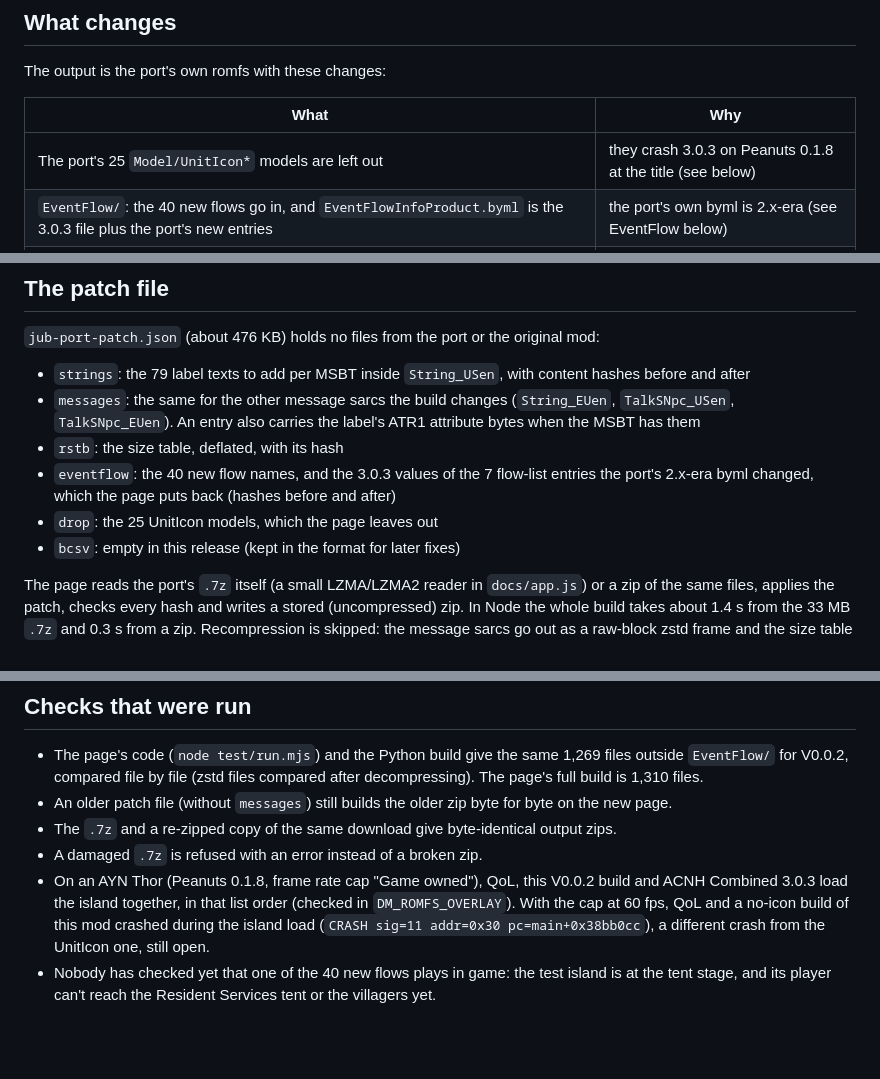
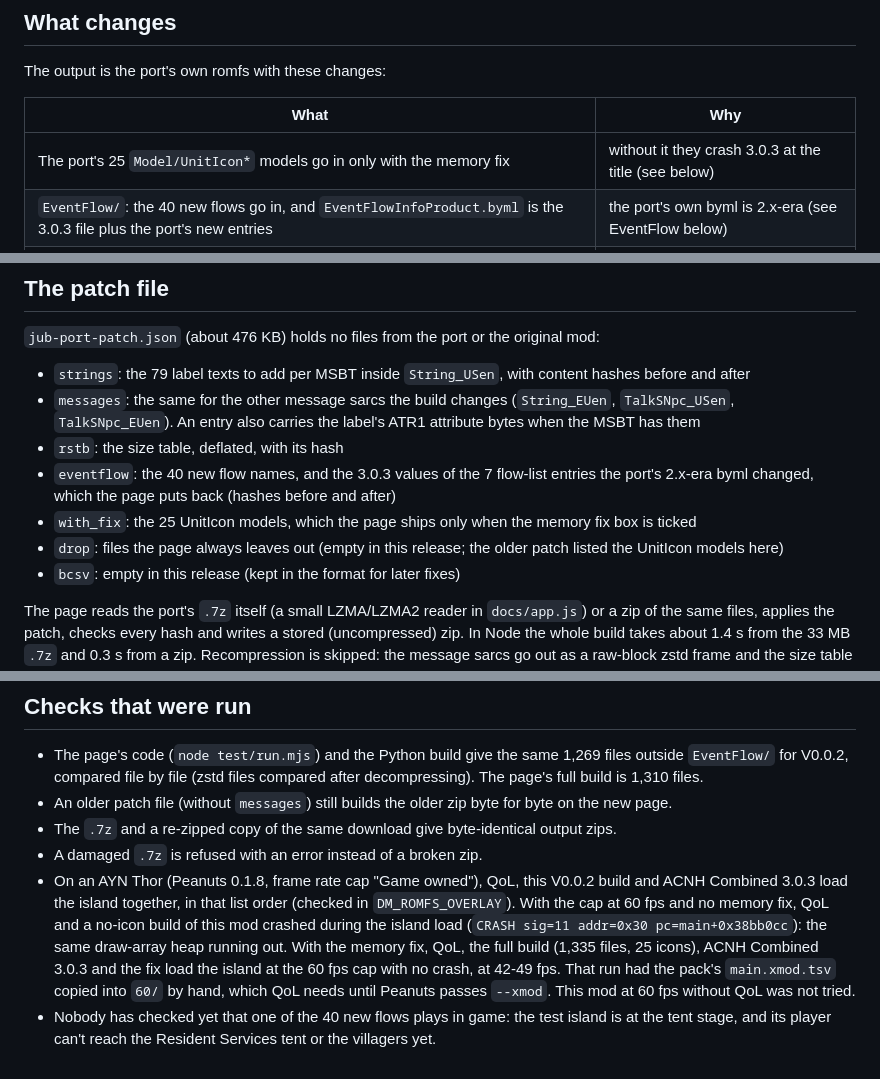
Before and after one commit to catmona/acnh-jubbsticks-peanuts, a Markdown page: docs/PORT.md, 3 parts joined by grey strips. GitHub-like rendering; blank space fills up the shorter version.

```diff
--- a/docs/PORT.md
+++ b/docs/PORT.md
@@ -8,7 +8,7 @@ The output is the port's own romfs with these changes:
 
 | What | Why |
 | --- | --- |
-| The port's 25 `Model/UnitIcon*` models are left out | they crash 3.0.3 on Peanuts 0.1.8 at the title (see below) |
+| The port's 25 `Model/UnitIcon*` models go in only with the memory fix | without it they crash 3.0.3 at the title (see below) |
 | `EventFlow/`: the 40 new flows go in, and `EventFlowInfoProduct.byml` is the 3.0.3 file plus the port's new entries | the port's own byml is 2.x-era (see EventFlow below) |
 | Each `Message/` sarc gets back the vanilla 3.0.3 labels it lacks: 79 item names in `String_USen` and `String_EUen`, one Leif line (`slo/SP_slo.msbt` label `400`) in `TalkSNpc_USen` and `TalkSNpc_EUen` | the port's copies are 2.x-era and lack those labels (9 tools, 70 other items). There is no vanilla EUen file, so the EUen sarcs get the USen text |
 | `System/Resource/ResourceSizeTable.srsizetable` is rebuilt | vanilla 3.0.3's table, plus the port's entries for its new files, with sizes raised where a port file is bigger |
@@ -53,7 +53,8 @@ With QoL, Jubbsticks and full Combined, the title loads but the island load cras
 - `messages`: the same for the other message sarcs the build changes (`String_EUen`, `TalkSNpc_USen`, `TalkSNpc_EUen`). An entry also carries the label's ATR1 attribute bytes when the MSBT has them
 - `rstb`: the size table, deflated, with its hash
 - `eventflow`: the 40 new flow names, and the 3.0.3 values of the 7 flow-list entries the port's 2.x-era byml changed, which the page puts back (hashes before and after)
-- `drop`: the 25 UnitIcon models, which the page leaves out
+- `with_fix`: the 25 UnitIcon models, which the page ships only when the memory fix box is ticked
+- `drop`: files the page always leaves out (empty in this release; the older patch listed the UnitIcon models here)
 - `bcsv`: empty in this release (kept in the format for later fixes)
 
 The page reads the port's `.7z` itself (a small LZMA/LZMA2 reader in `docs/app.js`) or a zip of the same files, applies the patch, checks every hash and writes a stored (uncompressed) zip. In Node the whole build takes about 1.4 s from the 33 MB `.7z` and 0.3 s from a zip. Recompression is skipped: the message sarcs go out as a raw-block zstd frame and the size table as store-only Yaz0, which the game reads fine.
@@ -64,5 +65,5 @@ The page reads the port's `.7z` itself (a small LZMA/LZMA2 reader in `docs/app.j
 - An older patch file (without `messages`) still builds the older zip byte for byte on the new page.
 - The `.7z` and a re-zipped copy of the same download give byte-identical output zips.
 - A damaged `.7z` is refused with an error instead of a broken zip.
-- On an AYN Thor (Peanuts 0.1.8, frame rate cap "Game owned"), QoL, this V0.0.2 build and ACNH Combined 3.0.3 load the island together, in that list order (checked in `DM_ROMFS_OVERLAY`). With the cap at 60 fps, QoL and a no-icon build of this mod crashed during the island load (`CRASH sig=11 addr=0x30 pc=main+0x38bb0cc`), a different crash from the UnitIcon one, still open.
+- On an AYN Thor (Peanuts 0.1.8, frame rate cap "Game owned"), QoL, this V0.0.2 build and ACNH Combined 3.0.3 load the island together, in that list order (checked in `DM_ROMFS_OVERLAY`). With the cap at 60 fps and no memory fix, QoL and a no-icon build of this mod crashed during the island load (`CRASH sig=11 addr=0x30 pc=main+0x38bb0cc`): the same draw-array heap running out. With the memory fix, QoL, the full build (1,335 files, 25 icons), ACNH Combined 3.0.3 and the fix load the island at the 60 fps cap with no crash, at 42-49 fps. That run had the pack's `main.xmod.tsv` copied into `60/` by hand, which QoL needs until Peanuts passes `--xmod`. This mod at 60 fps without QoL was not tried.
 - Nobody has checked yet that one of the 40 new flows plays in game: the test island is at the tent stage, and its player can't reach the Resident Services tent or the villagers yet.
```
Also changed, not shown: other parts of docs/PORT.md (+1 -1 lines), README.md (+24 -38 lines), docs/img/peanuts-mods.jpg (added).
